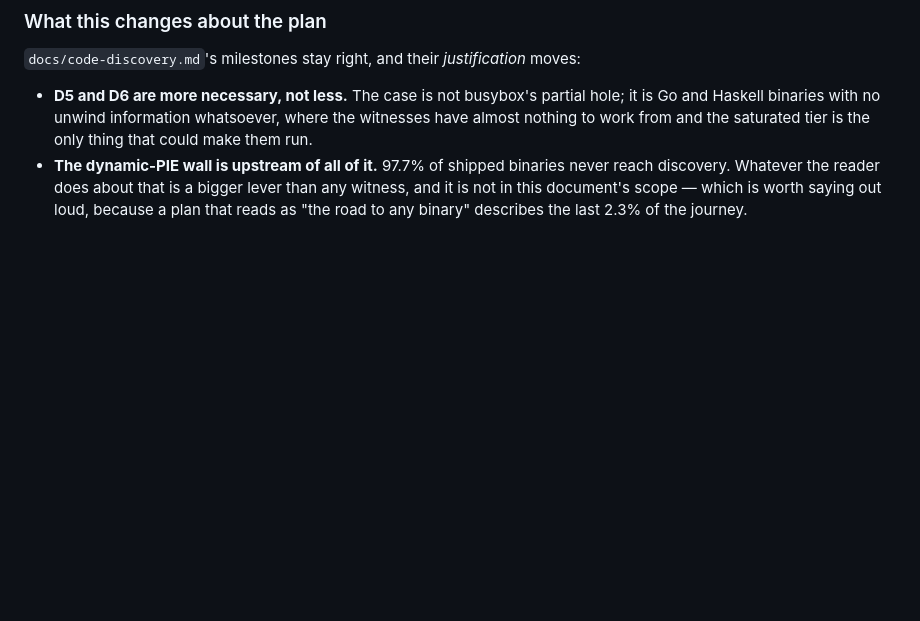
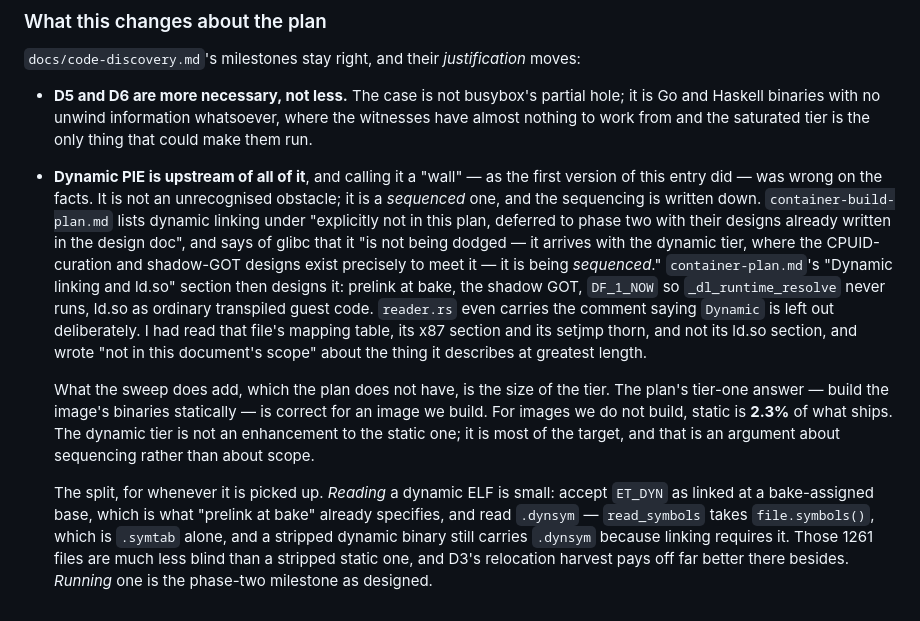
Before and after one commit to mgyenik/zaqaru, a Markdown page: docs/worklog.md, the part around the change. Rendered like a GitHub page; blank space fills up the shorter version.

Commit message:
Correct the record: dynamic PIE is sequenced, not unforeseen
The previous entry called it a "wall" and said it was "not in this
document's scope". Both are wrong, and the second is wrong about a
document I had partly read.

`container-build-plan.md` lists dynamic linking under "explicitly not in
this plan, deferred to phase two with their designs already written in the
design doc", and says of glibc that it "is not being dodged — it arrives
with the dynamic tier ... it is being *sequenced*". `container-plan.md`
then designs it at length: prelink at bake, the shadow GOT, `DF_1_NOW` so
`_dl_runtime_resolve` never runs and its XSAVE never needs translating,
ld.so as ordinary transpiled guest code. `reader.rs` carries a comment
saying `Dynamic` is excluded deliberately. I reported a documented decision
as an obstacle nobody had noticed.

What the sweep does contribute is the tier's size. The plan's tier-one
answer — build the image's binaries statically — is right for an image we
build; for images we do not, static is 2.3% of what ships. That is an
argument about sequencing, not about scope, and the entry now says so.

It also records the split for whoever picks it up: reading a dynamic ELF is
small (accept `ET_DYN` at a bake-assigned base, which prelink-at-bake
already specifies, and read `.dynsym`, which `read_symbols` ignores today
and which a stripped dynamic binary still carries); running one is the
phase-two milestone as designed.

Co-Authored-By: Claude Opus 5 (1M context) <noreply@anthropic.com>

```diff
--- a/docs/worklog.md
+++ b/docs/worklog.md
@@ -1829,8 +1829,34 @@ moves:
   partial hole; it is Go and Haskell binaries with no unwind information
   whatsoever, where the witnesses have almost nothing to work from and the
   saturated tier is the only thing that could make them run.
-- **The dynamic-PIE wall is upstream of all of it.** 97.7% of shipped
-  binaries never reach discovery. Whatever the reader does about that is a
-  bigger lever than any witness, and it is not in this document's scope —
-  which is worth saying out loud, because a plan that reads as "the road to
-  any binary" describes the last 2.3% of the journey.
+- **Dynamic PIE is upstream of all of it**, and calling it a "wall" — as
+  the first version of this entry did — was wrong on the facts. It is not
+  an unrecognised obstacle; it is a *sequenced* one, and the sequencing is
+  written down. `container-build-plan.md` lists dynamic linking under
+  "explicitly not in this plan, deferred to phase two with their designs
+  already written in the design doc", and says of glibc that it "is not
+  being dodged — it arrives with the dynamic tier, where the CPUID-curation
+  and shadow-GOT designs exist precisely to meet it — it is being
+  *sequenced*." `container-plan.md`'s "Dynamic linking and ld.so" section
+  then designs it: prelink at bake, the shadow GOT, `DF_1_NOW` so
+  `_dl_runtime_resolve` never runs, ld.so as ordinary transpiled guest
+  code. `reader.rs` even carries the comment saying `Dynamic` is left out
+  deliberately. I had read that file's mapping table, its x87 section and
+  its setjmp thorn, and not its ld.so section, and wrote "not in this
+  document's scope" about the thing it describes at greatest length.
+
+  What the sweep does add, which the plan does not have, is the size of the
+  tier. The plan's tier-one answer — build the image's binaries statically
+  — is correct for an image we build. For images we do not build, static is
+  **2.3%** of what ships. The dynamic tier is not an enhancement to the
+  static one; it is most of the target, and that is an argument about
+  sequencing rather than about scope.
+
+  The split, for whenever it is picked up. *Reading* a dynamic ELF is
+  small: accept `ET_DYN` as linked at a bake-assigned base, which is what
+  "prelink at bake" already specifies, and read `.dynsym` — `read_symbols`
+  takes `file.symbols()`, which is `.symtab` alone, and a stripped dynamic
+  binary still carries `.dynsym` because linking requires it. Those 1261
+  files are much less blind than a stripped static one, and D3's relocation
+  harvest pays off far better there besides. *Running* one is the phase-two
+  milestone as designed.
```
